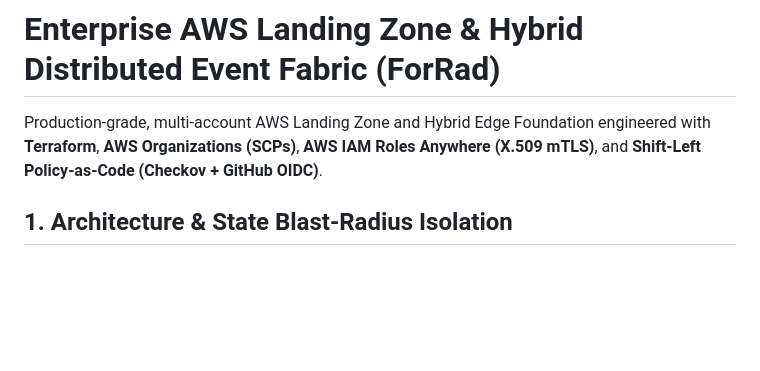
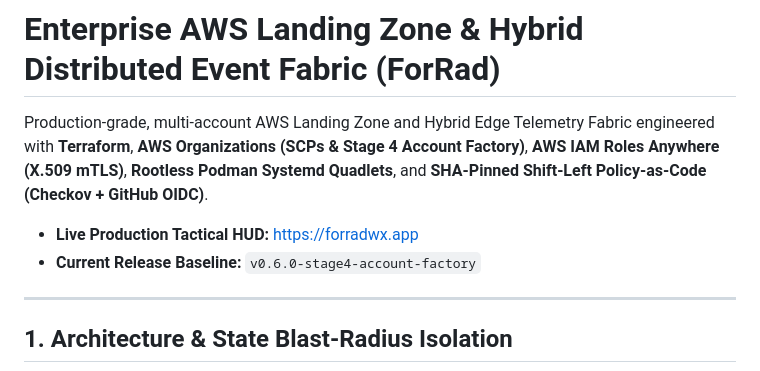
Before and after one commit to mozjack2310/aws_landing_zone, a Markdown page: README.md, the part around one of its changes. Rendered like a GitHub page; blank space fills up the shorter version.

```diff
--- a/README.md
+++ b/README.md
@@ -1,6 +1,11 @@
 # Enterprise AWS Landing Zone & Hybrid Distributed Event Fabric (ForRad)
 
-Production-grade, multi-account AWS Landing Zone and Hybrid Edge Foundation engineered with **Terraform**, **AWS Organizations (SCPs)**, **AWS IAM Roles Anywhere (X.509 mTLS)**, and **Shift-Left Policy-as-Code (Checkov + GitHub OIDC)**.
+Production-grade, multi-account AWS Landing Zone and Hybrid Edge Telemetry Fabric engineered with **Terraform**, **AWS Organizations (SCPs & Stage 4 Account Factory)**, **AWS IAM Roles Anywhere (X.509 mTLS)**, **Rootless Podman Systemd Quadlets**, and **SHA-Pinned Shift-Left Policy-as-Code (Checkov + GitHub OIDC)**.
+
+* **Live Production Tactical HUD:** [https://forradwx.app](https://forradwx.app)
+* **Current Release Baseline:** `v0.6.0-stage4-account-factory`
+
+---
 
 ## 1. Architecture & State Blast-Radius Isolation
 
```
Also changed, not shown: other parts of README.md (+62 -31 lines).
